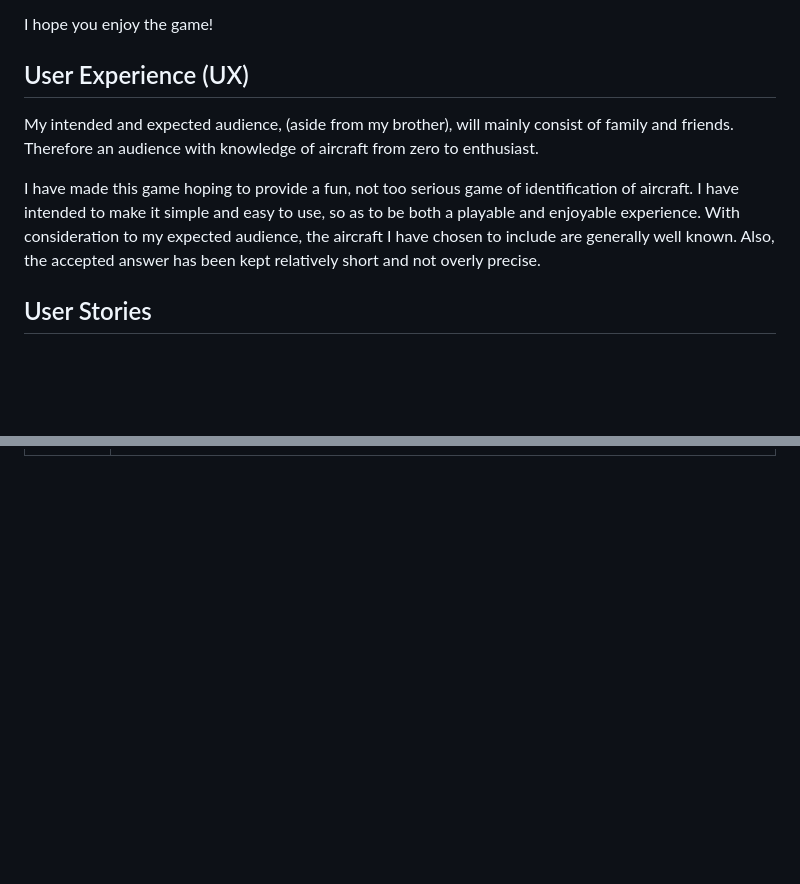
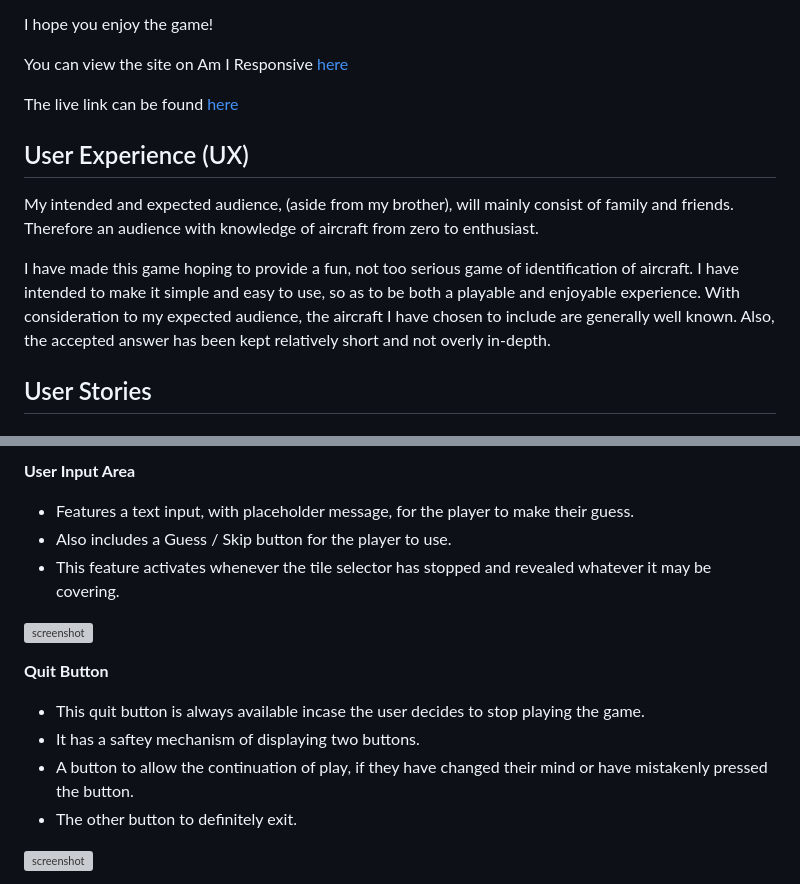
Before and after one commit to Ad-White/aviation-expert, a Markdown page: README.md, 2 parts joined by grey strips. Rendered like a GitHub page; blank space fills up the shorter version; grey boxes are pictures that could not be loaded.

```diff
--- a/README.md
+++ b/README.md
@@ -23,6 +23,10 @@ Featuring levels, and those levels containing an element of difficulty by reduci
 
 I hope you enjoy the game!
 
+You can view the site on Am I Responsive [here](https://ui.dev/amiresponsive?url=https://ad-white.github.io/aviation-expert/)
+
+The live link can be found [here](https://ad-white.github.io/aviation-expert/)
+
 
 ## User Experience (UX)
 
@@ -32,7 +36,7 @@ Therefore an audience with knowledge of aircraft from zero to enthusiast.
 I have made this game hoping to provide a fun, not too serious game of identification of aircraft.
 I have intended to make it simple and easy to use, so as to be both a playable and enjoyable experience.
 With consideration to my expected audience, the aircraft I have chosen to include are generally well known.
-Also, the accepted answer has been kept relatively short and not overly precise.
+Also, the accepted answer has been kept relatively short and not overly in-depth.
 
 
 ## User Stories
@@ -96,0 +147,15 @@ I've used [Balsamiq](https://balsamiq.com/wireframes) to design my site wirefram
+**User Input Area**
+- Features a text input, with placeholder message, for the player to make their guess.
+- Also includes a Guess / Skip button for the player to use.
+- This feature activates whenever the tile selector has stopped and revealed whatever it may be covering.
+
+![screenshot](documentation/features/user_input_area.png)
+
+**Quit Button**
+- This quit button is always available incase the user decides to stop playing the game.
+- It has a saftey mechanism of displaying two buttons.
+- A button to allow the continuation of play, if they have changed their mind or have mistakenly pressed the button.
+- The other button to definitely exit.
+
+![screenshot](documentation/features/quit.png)
+
```
Also changed, not shown: other parts of README.md (+81 -0 lines).
